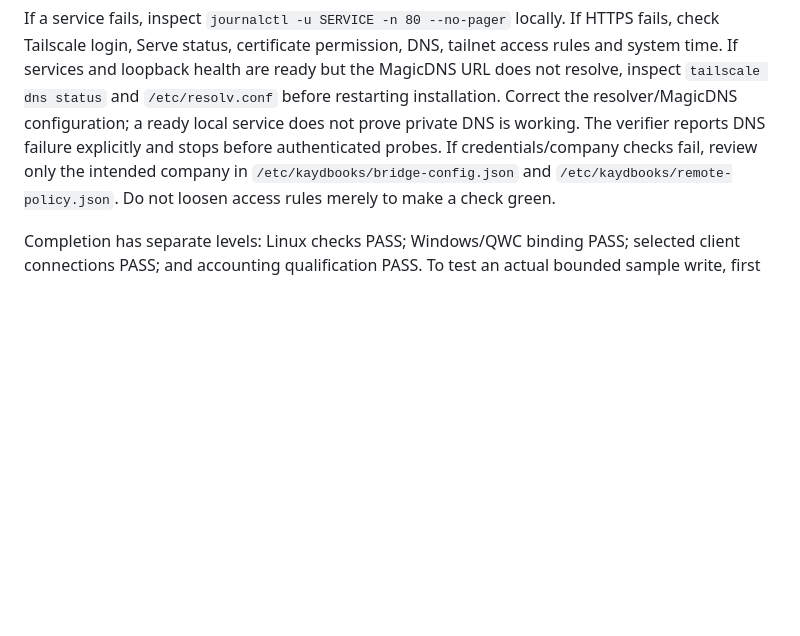
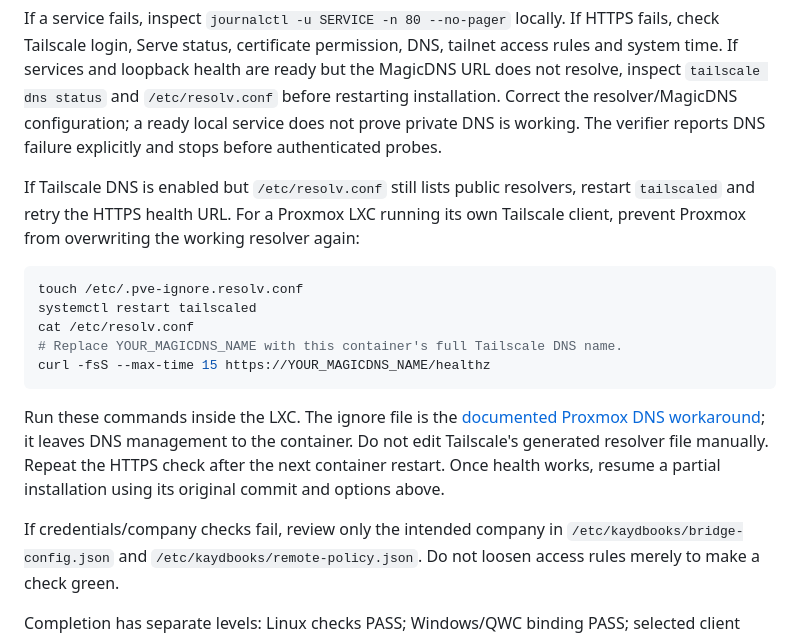
Before and after one commit to kaydtechsolutions/KaydBooks-Bridge, a Markdown page: docs/AUTO_INSTALL.md, the part around the change. Rendered like a GitHub page; blank space fills up the shorter version.

Commit message:
Document persistent Proxmox LXC DNS recovery

````diff
--- a/docs/AUTO_INSTALL.md
+++ b/docs/AUTO_INSTALL.md
@@ -271,7 +271,27 @@ rules and system time. If services and loopback health are ready but the MagicDN
 does not resolve, inspect `tailscale dns status` and `/etc/resolv.conf` before restarting
 installation. Correct the resolver/MagicDNS configuration; a ready local service does
 not prove private DNS is working. The verifier reports DNS failure explicitly and
-stops before authenticated probes. If credentials/company checks fail, review only the intended
+stops before authenticated probes.
+
+If Tailscale DNS is enabled but `/etc/resolv.conf` still lists public resolvers,
+restart `tailscaled` and retry the HTTPS health URL. For a Proxmox LXC running its
+own Tailscale client, prevent Proxmox from overwriting the working resolver again:
+
+```sh
+touch /etc/.pve-ignore.resolv.conf
+systemctl restart tailscaled
+cat /etc/resolv.conf
+# Replace YOUR_MAGICDNS_NAME with this container's full Tailscale DNS name.
+curl -fsS --max-time 15 https://YOUR_MAGICDNS_NAME/healthz
+```
+
+Run these commands inside the LXC. The ignore file is the
+[documented Proxmox DNS workaround](https://tailscale.com/docs/reference/troubleshooting/containers/proxmox#resolvconf-within-lxc);
+it leaves DNS management to the container. Do not edit Tailscale's generated resolver
+file manually. Repeat the HTTPS check after the next container restart. Once health
+works, resume a partial installation using its original commit and options above.
+
+If credentials/company checks fail, review only the intended
 company in `/etc/kaydbooks/bridge-config.json` and `/etc/kaydbooks/remote-policy.json`.
 Do not loosen access rules merely to make a check green.
 
````
